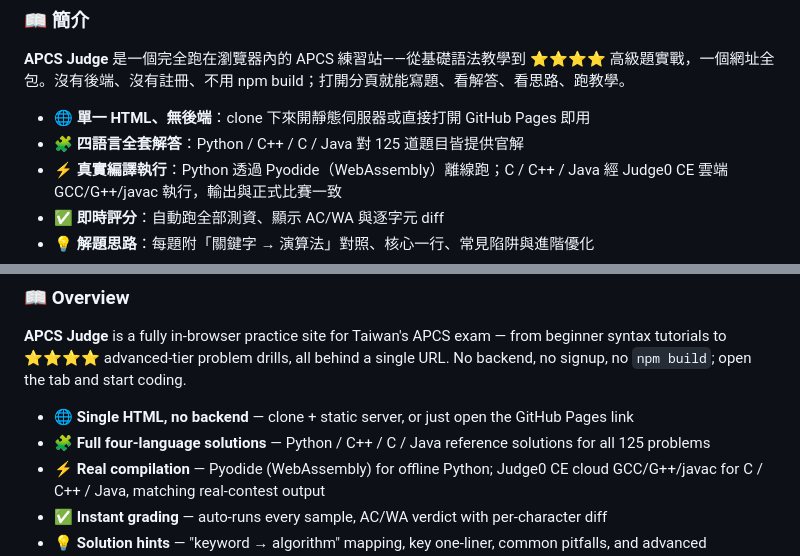
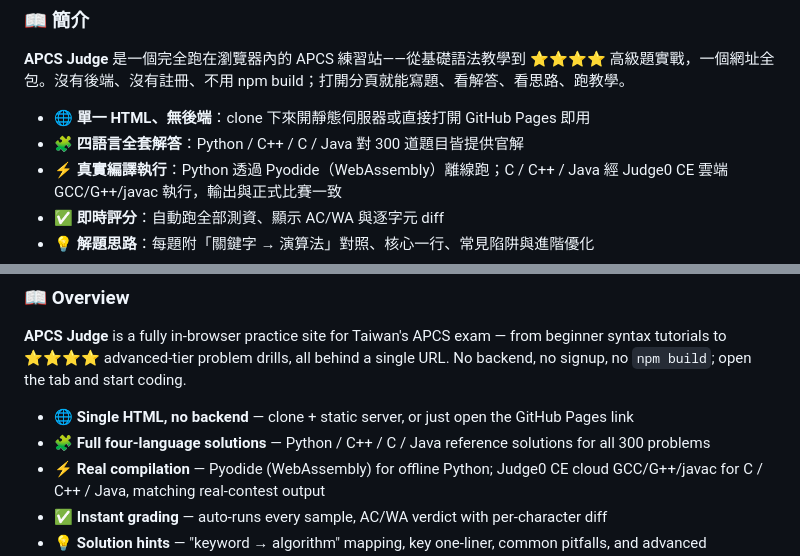
Before and after one commit to Yu-0312/apcs-judge, a Markdown page: README.md, 2 parts joined by grey strips. GitHub-like rendering.

```diff
--- a/README.md
+++ b/README.md
@@ -18,7 +18,7 @@
 **APCS Judge** 是一個完全跑在瀏覽器內的 APCS 練習站——從基礎語法教學到 ⭐⭐⭐⭐ 高級題實戰，一個網址全包。沒有後端、沒有註冊、不用 npm build；打開分頁就能寫題、看解答、看思路、跑教學。
 
 - 🌐 **單一 HTML、無後端**：clone 下來開靜態伺服器或直接打開 GitHub Pages 即用
-- 🧩 **四語言全套解答**：Python / C++ / C / Java 對 125 道題目皆提供官解
+- 🧩 **四語言全套解答**：Python / C++ / C / Java 對 300 道題目皆提供官解
 - ⚡ **真實編譯執行**：Python 透過 Pyodide（WebAssembly）離線跑；C / C++ / Java 經 Judge0 CE 雲端 GCC/G++/javac 執行，輸出與正式比賽一致
 - ✅ **即時評分**：自動跑全部測資、顯示 AC/WA 與逐字元 diff
 - 💡 **解題思路**：每題附「關鍵字 → 演算法」對照、核心一行、常見陷阱與進階優化
@@ -198,7 +200,7 @@ MIT License。題目敘述若引用自 APCS、ZeroJudge、啟思博等來源，
 **APCS Judge** is a fully in-browser practice site for Taiwan's APCS exam — from beginner syntax tutorials to ⭐⭐⭐⭐ advanced-tier problem drills, all behind a single URL. No backend, no signup, no `npm build`; open the tab and start coding.
 
 - 🌐 **Single HTML, no backend** — clone + static server, or just open the GitHub Pages link
-- 🧩 **Full four-language solutions** — Python / C++ / C / Java reference solutions for all 125 problems
+- 🧩 **Full four-language solutions** — Python / C++ / C / Java reference solutions for all 300 problems
 - ⚡ **Real compilation** — Pyodide (WebAssembly) for offline Python; Judge0 CE cloud GCC/G++/javac for C / C++ / Java, matching real-contest output
 - ✅ **Instant grading** — auto-runs every sample, AC/WA verdict with per-character diff
 - 💡 **Solution hints** — "keyword → algorithm" mapping, key one-liner, common pitfalls, and advanced optimizations per problem
```
Also changed, not shown: other parts of README.md (+12 -8 lines).
